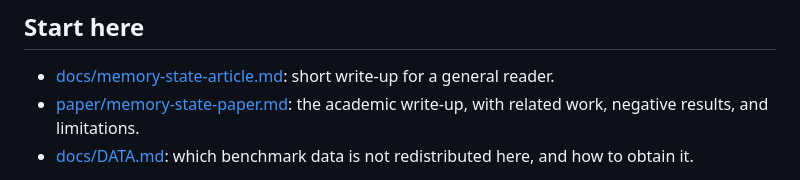
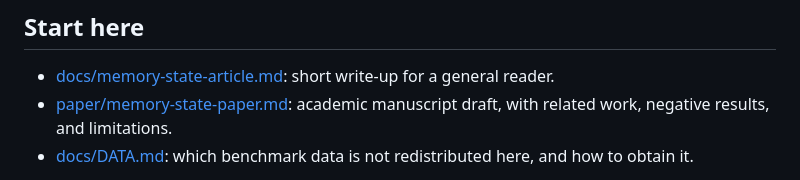
Before and after one commit to Seetie-AI/memory_state, a Markdown page: README.md, the part around the change. GitHub-like rendering.

```diff
--- a/README.md
+++ b/README.md
@@ -8,8 +8,8 @@ model.
 
 - [docs/memory-state-article.md](docs/memory-state-article.md): short write-up
   for a general reader.
-- [paper/memory-state-paper.md](paper/memory-state-paper.md): the academic
-  write-up, with related work, negative results, and limitations.
+- [paper/memory-state-paper.md](paper/memory-state-paper.md): academic
+  manuscript draft, with related work, negative results, and limitations.
 - [docs/DATA.md](docs/DATA.md): which benchmark data is not redistributed here,
   and how to obtain it.
 
```
Also changed, not shown: paper/memory-state-paper.md (+62 -39 lines).
